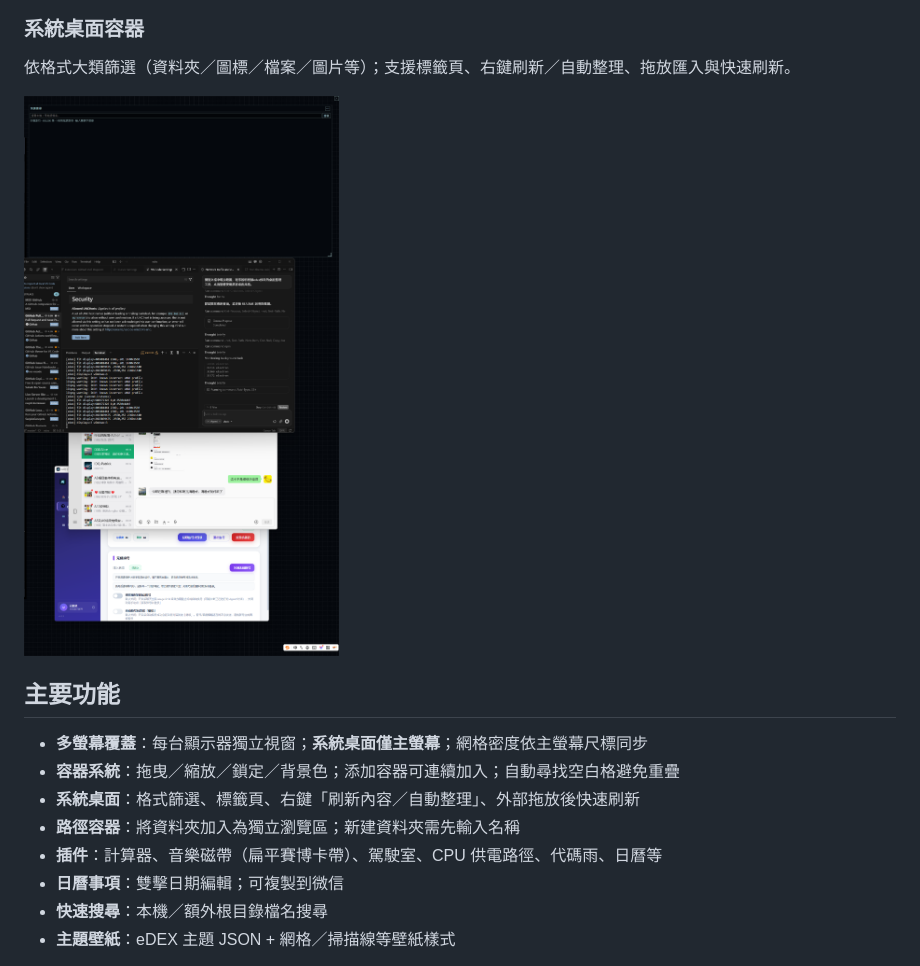
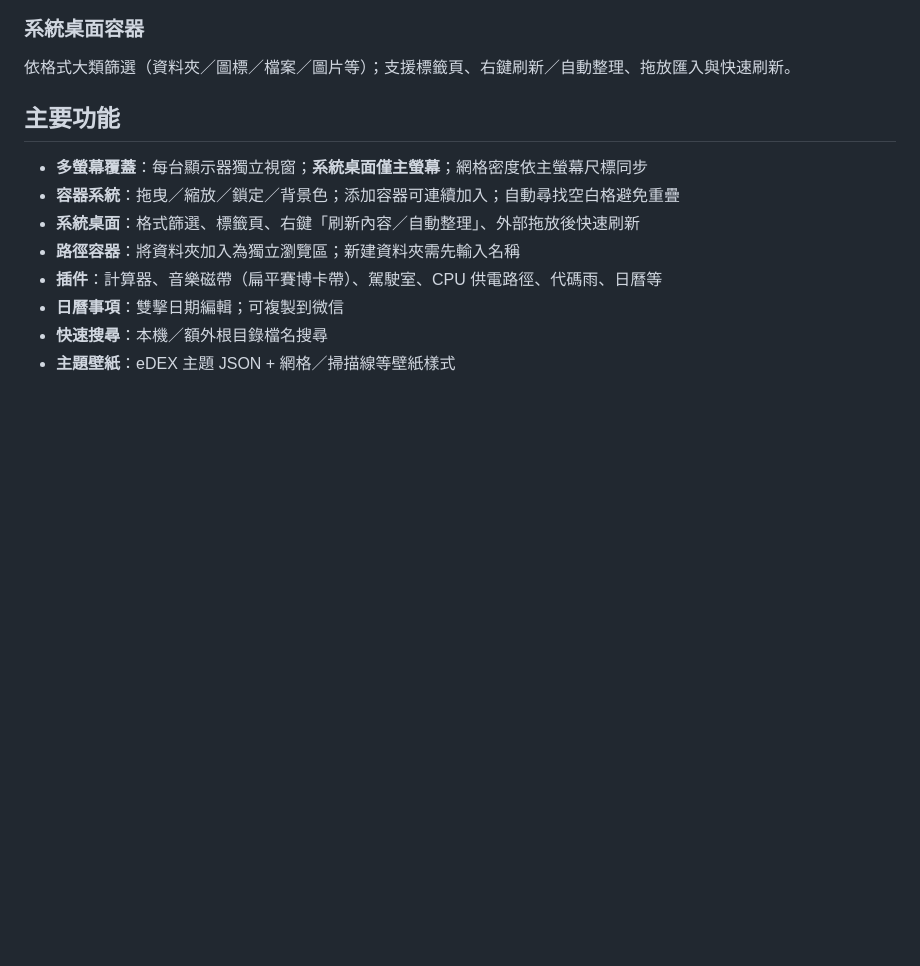
Before and after one commit to bananamax9113/edex-desktop-organizer, a Markdown page: README.md, the part around the change. Rendered like a GitHub page; blank space fills up the shorter version.

```diff
--- a/README.md
+++ b/README.md
@@ -39,7 +39,7 @@
 
 依格式大類篩選（資料夾／圖標／檔案／圖片等）；支援標籤頁、右鍵刷新／自動整理、拖放匯入與快速刷新。
 
-![系統桌面容器](docs/screenshots/03-desktop-container.png)
+
 
 ## 主要功能
 
```
